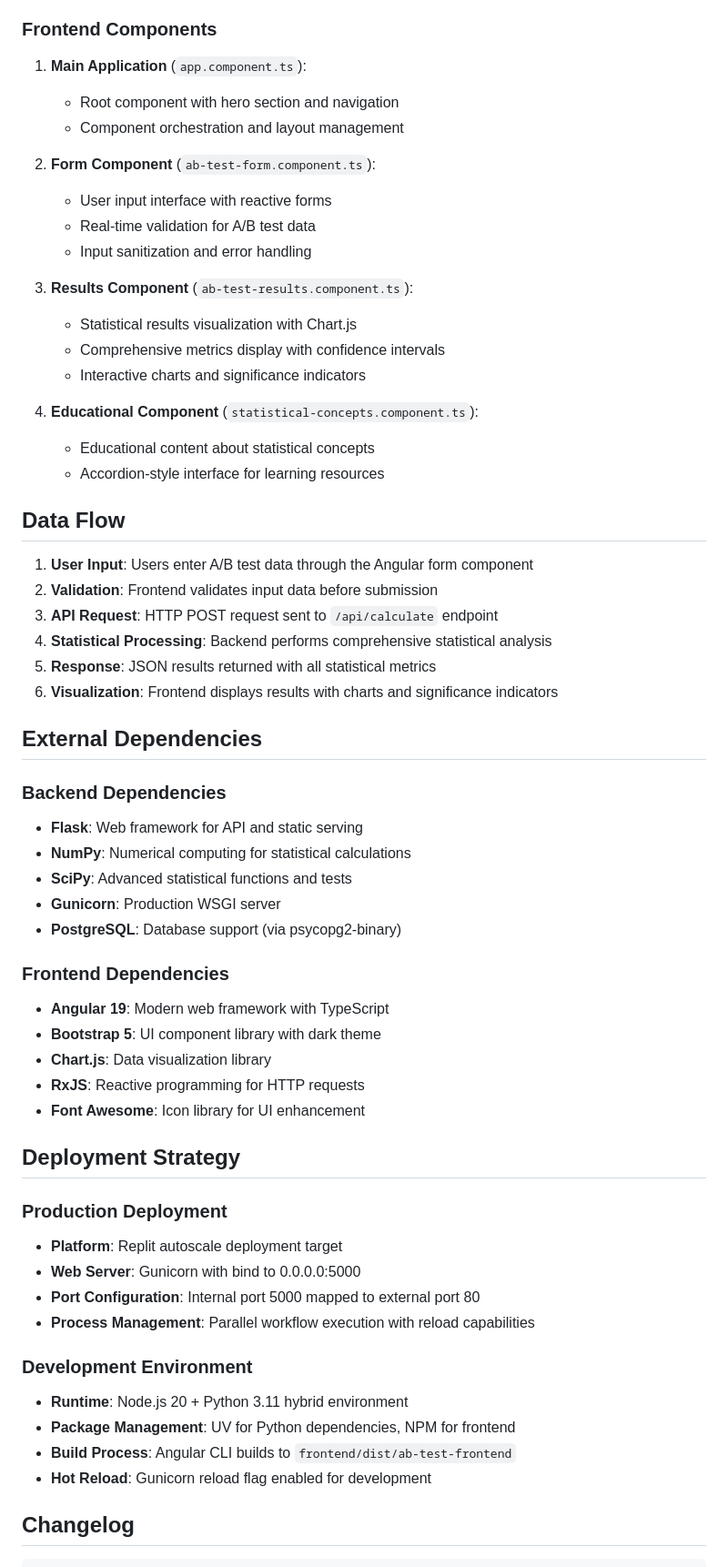
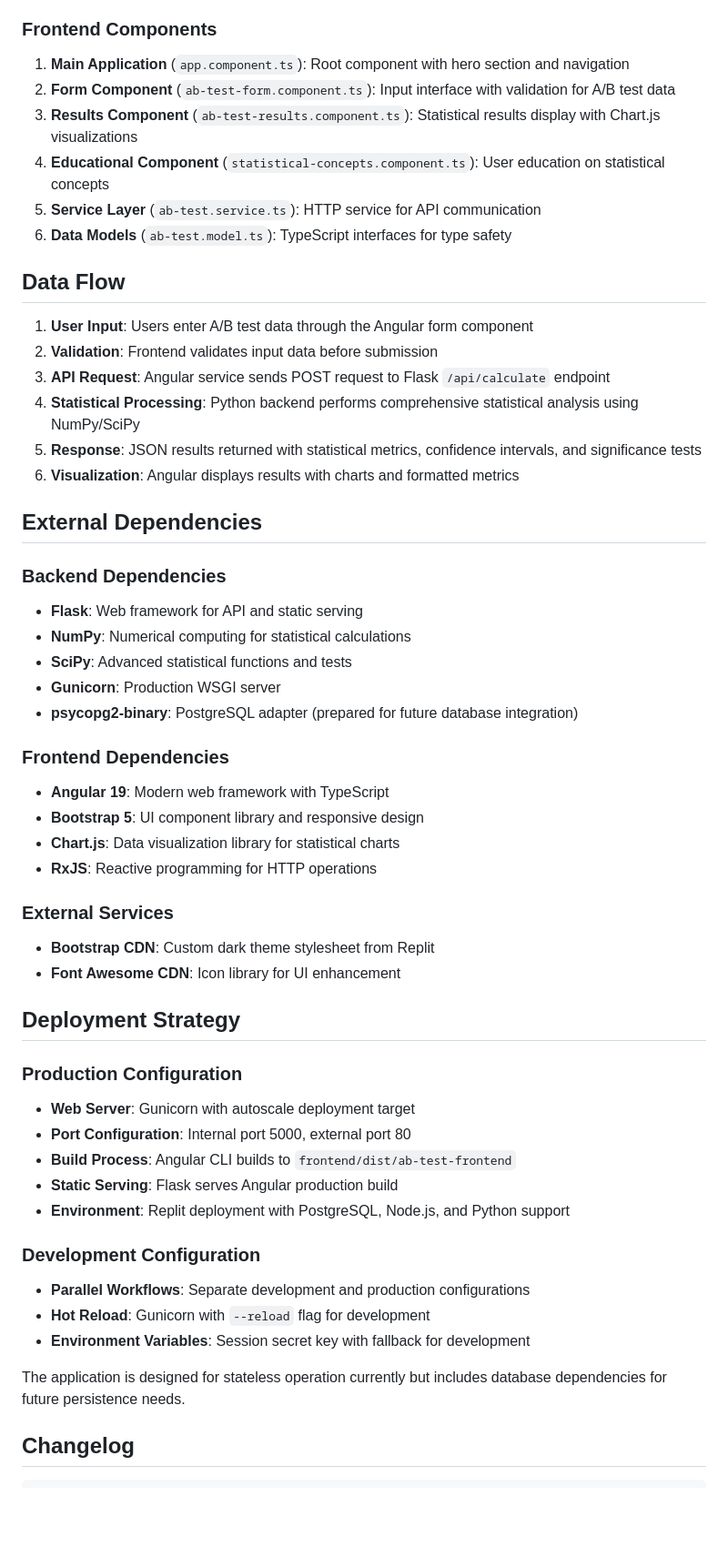
Before and after one commit to QianqianQ/stats-test-analyzer, a Markdown page: replit.md, the part around one of its changes. Shown at 91% size. Rendered like a GitHub page; blank space fills up the shorter version.

Commit message:
Improve project description to reflect current features and architecture
Update project documentation (replit.md) with a refined overview of the application and its architecture.

Replit-Commit-Author: Agent
Replit-Commit-Session-Id: cdfe85a6-c88d-48b2-9f88-84d4903bc480
Replit-Commit-Screenshot-Url: https://storage.googleapis.com/screenshot-production-us-central1/cc185a9e-8b22-4382-b950-f4c34126a636/1bdd62d1-7b4a-4dd7-9bad-12804c67d67c.jpg

```diff
--- a/replit.md
+++ b/replit.md
@@ -47,32 +48,21 @@ This is a full-stack web application designed for performing comprehensive stati
 
 ### Frontend Components
 
-1. **Main Application** (`app.component.ts`):
-   - Root component with hero section and navigation
-   - Component orchestration and layout management
-
-2. **Form Component** (`ab-test-form.component.ts`):
-   - User input interface with reactive forms
-   - Real-time validation for A/B test data
-   - Input sanitization and error handling
-
-3. **Results Component** (`ab-test-results.component.ts`):
-   - Statistical results visualization with Chart.js
-   - Comprehensive metrics display with confidence intervals
-   - Interactive charts and significance indicators
-
-4. **Educational Component** (`statistical-concepts.component.ts`):
-   - Educational content about statistical concepts
-   - Accordion-style interface for learning resources
+1. **Main Application** (`app.component.ts`): Root component with hero section and navigation
+2. **Form Component** (`ab-test-form.component.ts`): Input interface with validation for A/B test data
+3. **Results Component** (`ab-test-results.component.ts`): Statistical results display with Chart.js visualizations
+4. **Educational Component** (`statistical-concepts.component.ts`): User education on statistical concepts
+5. **Service Layer** (`ab-test.service.ts`): HTTP service for API communication
+6. **Data Models** (`ab-test.model.ts`): TypeScript interfaces for type safety
 
 ## Data Flow
 
 1. **User Input**: Users enter A/B test data through the Angular form component
 2. **Validation**: Frontend validates input data before submission
-3. **API Request**: HTTP POST request sent to `/api/calculate` endpoint
-4. **Statistical Processing**: Backend performs comprehensive statistical analysis
-5. **Response**: JSON results returned with all statistical metrics
-6. **Visualization**: Frontend displays results with charts and significance indicators
+3. **API Request**: Angular service sends POST request to Flask `/api/calculate` endpoint
+4. **Statistical Processing**: Python backend performs comprehensive statistical analysis using NumPy/SciPy
+5. **Response**: JSON results returned with statistical metrics, confidence intervals, and significance tests
+6. **Visualization**: Angular displays results with charts and formatted metrics
 
 ## External Dependencies
 
@@ -81,28 +71,33 @@ This is a full-stack web application designed for performing comprehensive stati
 - **NumPy**: Numerical computing for statistical calculations
 - **SciPy**: Advanced statistical functions and tests
 - **Gunicorn**: Production WSGI server
-- **PostgreSQL**: Database support (via psycopg2-binary)
+- **psycopg2-binary**: PostgreSQL adapter (prepared for future database integration)
 
 ### Frontend Dependencies
 - **Angular 19**: Modern web framework with TypeScript
-- **Bootstrap 5**: UI component library with dark theme
-- **Chart.js**: Data visualization library
-- **RxJS**: Reactive programming for HTTP requests
-- **Font Awesome**: Icon library for UI enhancement
+- **Bootstrap 5**: UI component library and responsive design
+- **Chart.js**: Data visualization library for statistical charts
+- **RxJS**: Reactive programming for HTTP operations
+
+### External Services
+- **Bootstrap CDN**: Custom dark theme stylesheet from Replit
+- **Font Awesome CDN**: Icon library for UI enhancement
 
 ## Deployment Strategy
 
-### Production Deployment
-- **Platform**: Replit autoscale deployment target
-- **Web Server**: Gunicorn with bind to 0.0.0.0:5000
-- **Port Configuration**: Internal port 5000 mapped to external port 80
-- **Process Management**: Parallel workflow execution with reload capabilities
+### Production Configuration
+- **Web Server**: Gunicorn with autoscale deployment target
+- **Port Configuration**: Internal port 5000, external port 80
+- **Build Process**: Angular CLI builds to `frontend/dist/ab-test-frontend`
+- **Static Serving**: Flask serves Angular production build
+- **Environment**: Replit deployment with PostgreSQL, Node.js, and Python support
 
-### Development Environment
-- **Runtime**: Node.js 20 + Python 3.11 hybrid environment
-- **Package Management**: UV for Python dependencies, NPM for frontend
-- **Build Process**: Angular CLI builds to `frontend/dist/ab-test-frontend`
-- **Hot Reload**: Gunicorn reload flag enabled for development
+### Development Configuration
+- **Parallel Workflows**: Separate development and production configurations
+- **Hot Reload**: Gunicorn with `--reload` flag for development
+- **Environment Variables**: Session secret key with fallback for development
+
+The application is designed for stateless operation currently but includes database dependencies for future persistence needs.
 
 ## Changelog
 
```
Also changed, not shown: other parts of replit.md (+18 -17 lines).
